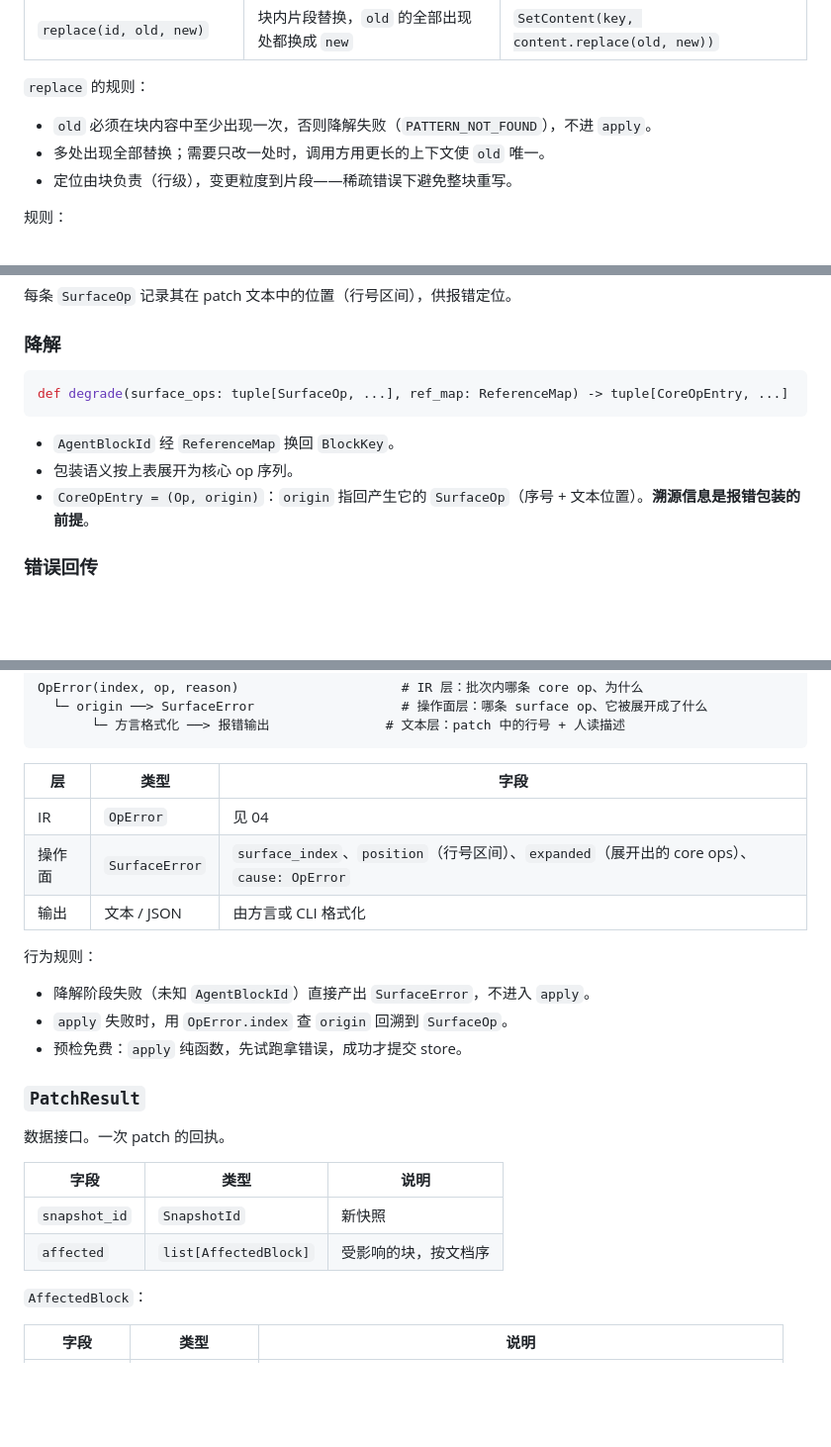
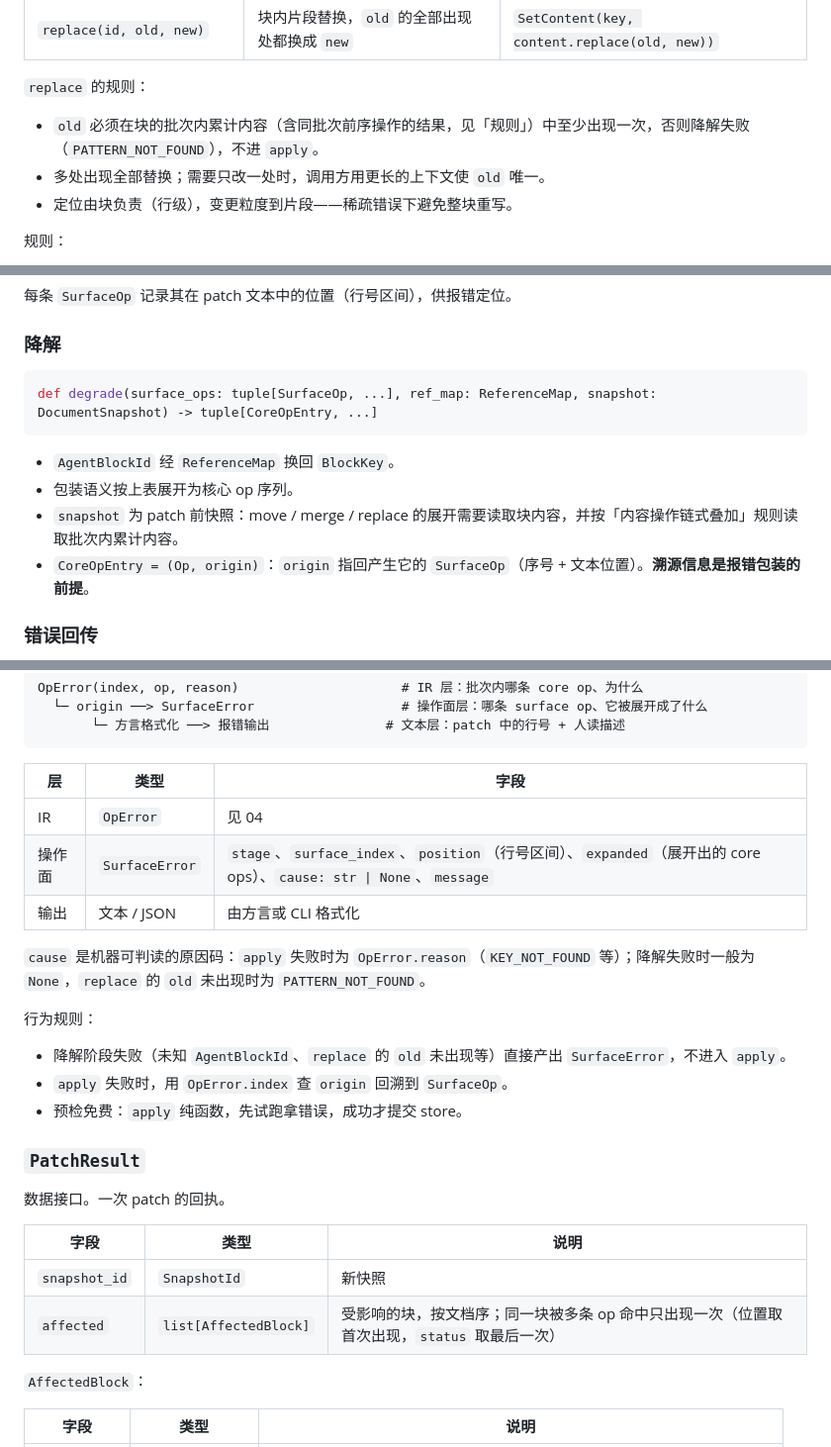
Before and after one commit to SkinkEBravia/addressable-ocr-editing, a Markdown page: Docs/Design/07-agent-api.md, 3 parts joined by grey strips. Shown at 99% size. Drawn GitHub-style; blank space fills up the shorter version.

````diff
--- a/Docs/Design/07-agent-api.md
+++ b/Docs/Design/07-agent-api.md
@@ -28,7 +28,7 @@ surface 层固定提供七个操作：四个核心 op 的直译 + 三个包装
 
 `replace` 的规则：
 
-- `old` 必须在块内容中至少出现一次，否则降解失败（`PATTERN_NOT_FOUND`），不进 `apply`。
+- `old` 必须在块的批次内累计内容（含同批次前序操作的结果，见「规则」）中至少出现一次，否则降解失败（`PATTERN_NOT_FOUND`），不进 `apply`。
 - 多处出现全部替换；需要只改一处时，调用方用更长的上下文使 `old` 唯一。
 - 定位由块负责（行级），变更粒度到片段——稀疏错误下避免整块重写。
 
@@ -53,11 +53,12 @@ def parse(patch_text: str) -> tuple[SurfaceOp, ...]
 ### 降解
 
 ```python
-def degrade(surface_ops: tuple[SurfaceOp, ...], ref_map: ReferenceMap) -> tuple[CoreOpEntry, ...]
+def degrade(surface_ops: tuple[SurfaceOp, ...], ref_map: ReferenceMap, snapshot: DocumentSnapshot) -> tuple[CoreOpEntry, ...]
 ```
 
 - `AgentBlockId` 经 `ReferenceMap` 换回 `BlockKey`。
 - 包装语义按上表展开为核心 op 序列。
+- `snapshot` 为 patch 前快照：move / merge / replace 的展开需要读取块内容，并按「内容操作链式叠加」规则读取批次内累计内容。
 - `CoreOpEntry = (Op, origin)`：`origin` 指回产生它的 `SurfaceOp`（序号 + 文本位置）。**溯源信息是报错包装的前提**。
 
 ### 错误回传
@@ -73,12 +74,14 @@ OpError(index, op, reason)                     # IR 层：批次内哪条 core o
 | 层 | 类型 | 字段 |
 |---|---|---|
 | IR | `OpError` | 见 04 |
-| 操作面 | `SurfaceError` | `surface_index`、`position`（行号区间）、`expanded`（展开出的 core ops）、`cause: OpError` |
+| 操作面 | `SurfaceError` | `stage`、`surface_index`、`position`（行号区间）、`expanded`（展开出的 core ops）、`cause: str \| None`、`message` |
 | 输出 | 文本 / JSON | 由方言或 CLI 格式化 |
+
+`cause` 是机器可判读的原因码：`apply` 失败时为 `OpError.reason`（`KEY_NOT_FOUND` 等）；降解失败时一般为 `None`，`replace` 的 `old` 未出现时为 `PATTERN_NOT_FOUND`。
 
 行为规则：
 
-- 降解阶段失败（未知 `AgentBlockId`）直接产出 `SurfaceError`，不进入 `apply`。
+- 降解阶段失败（未知 `AgentBlockId`、`replace` 的 `old` 未出现等）直接产出 `SurfaceError`，不进入 `apply`。
 - `apply` 失败时，用 `OpError.index` 查 `origin` 回溯到 `SurfaceOp`。
 - 预检免费：`apply` 纯函数，先试跑拿错误，成功才提交 store。
 
@@ -89,7 +92,7 @@ OpError(index, op, reason)                     # IR 层：批次内哪条 core o
 | 字段 | 类型 | 说明 |
 |---|---|---|
 | `snapshot_id` | `SnapshotId` | 新快照 |
-| `affected` | `list[AffectedBlock]` | 受影响的块，按文档序 |
+| `affected` | `list[AffectedBlock]` | 受影响的块，按文档序；同一块被多条 op 命中只出现一次（位置取首次出现，`status` 取最后一次） |
 
 `AffectedBlock`：
 
````
Also changed, not shown: other parts of Docs/Design/07-agent-api.md (+1 -1 lines), Docs/Design/04-ir-ops.md (+3 -1 lines), Docs/Design/08-eval-framework.md (+8 -4 lines).
